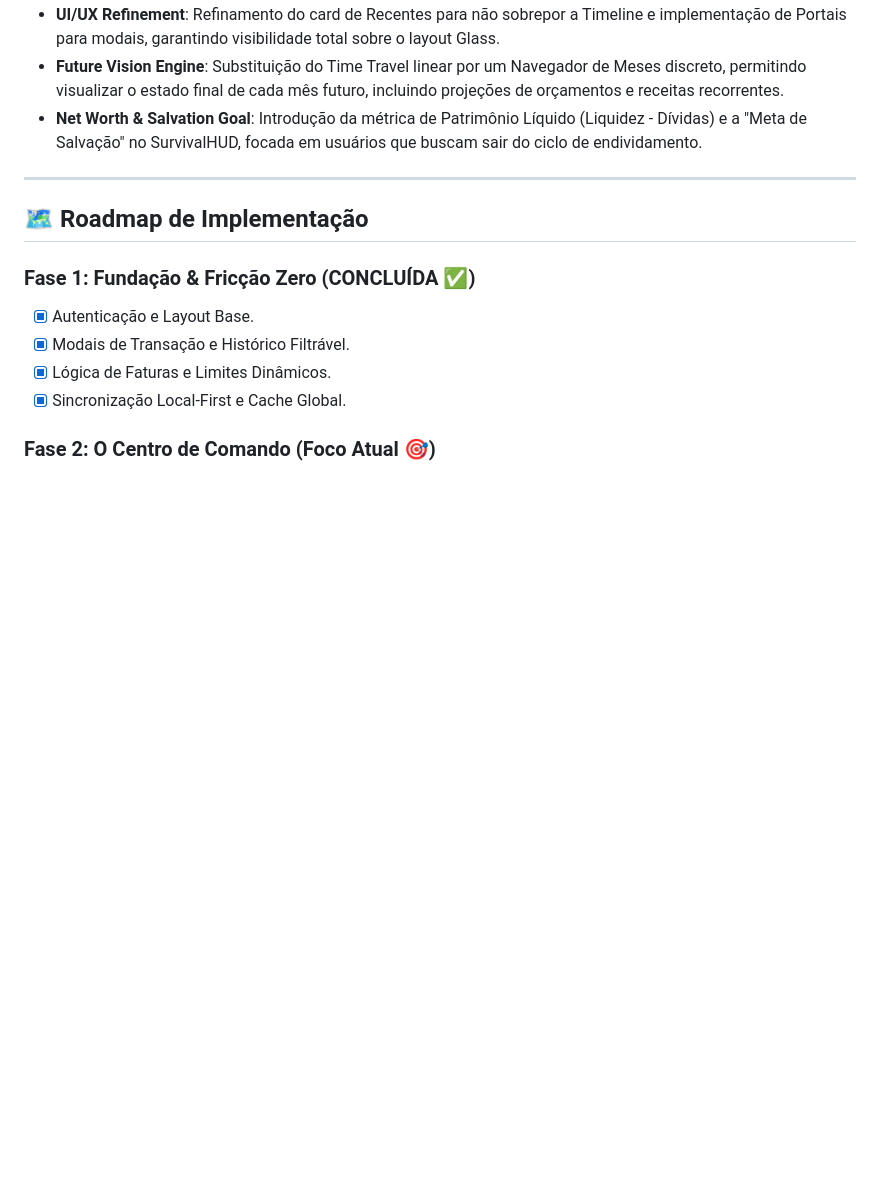
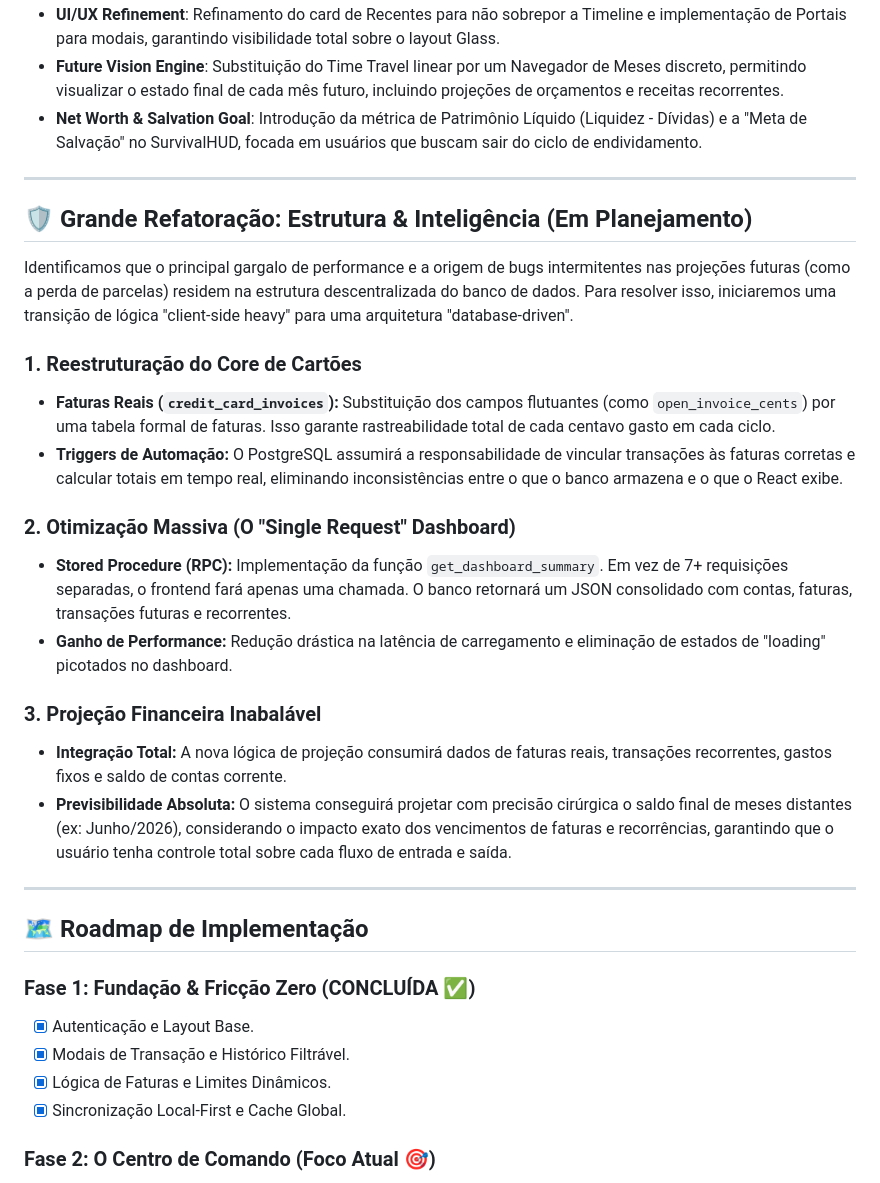
Before and after one commit to wheslancardoso/finance-ia, a Markdown page: CONTEXTO_VESPER.md, the part around the change. Drawn GitHub-style; blank space fills up the shorter version.

Commit message:
docs: atualiza contexto com estratégia de refatoração do banco e projeções

```diff
--- a/CONTEXTO_VESPER.md
+++ b/CONTEXTO_VESPER.md
@@ -73,6 +73,24 @@ O Vesper não é um app de contabilidade; é uma ferramenta de **estratégia fin
 
 ---
 
+## 🛡️ Grande Refatoração: Estrutura & Inteligência (Em Planejamento)
+
+Identificamos que o principal gargalo de performance e a origem de bugs intermitentes nas projeções futuras (como a perda de parcelas) residem na estrutura descentralizada do banco de dados. Para resolver isso, iniciaremos uma transição de lógica "client-side heavy" para uma arquitetura "database-driven".
+
+### 1. Reestruturação do Core de Cartões
+*   **Faturas Reais (`credit_card_invoices`):** Substituição dos campos flutuantes (como `open_invoice_cents`) por uma tabela formal de faturas. Isso garante rastreabilidade total de cada centavo gasto em cada ciclo.
+*   **Triggers de Automação:** O PostgreSQL assumirá a responsabilidade de vincular transações às faturas corretas e calcular totais em tempo real, eliminando inconsistências entre o que o banco armazena e o que o React exibe.
+
+### 2. Otimização Massiva (O "Single Request" Dashboard)
+*   **Stored Procedure (RPC):** Implementação da função `get_dashboard_summary`. Em vez de 7+ requisições separadas, o frontend fará apenas uma chamada. O banco retornará um JSON consolidado com contas, faturas, transações futuras e recorrentes.
+*   **Ganho de Performance:** Redução drástica na latência de carregamento e eliminação de estados de "loading" picotados no dashboard.
+
+### 3. Projeção Financeira Inabalável
+*   **Integração Total:** A nova lógica de projeção consumirá dados de faturas reais, transações recorrentes, gastos fixos e saldo de contas corrente.
+*   **Previsibilidade Absoluta:** O sistema conseguirá projetar com precisão cirúrgica o saldo final de meses distantes (ex: Junho/2026), considerando o impacto exato dos vencimentos de faturas e recorrências, garantindo que o usuário tenha controle total sobre cada fluxo de entrada e saída.
+
+---
+
 ## 🗺️ Roadmap de Implementação
 
 ### Fase 1: Fundação & Fricção Zero (CONCLUÍDA ✅)
```
